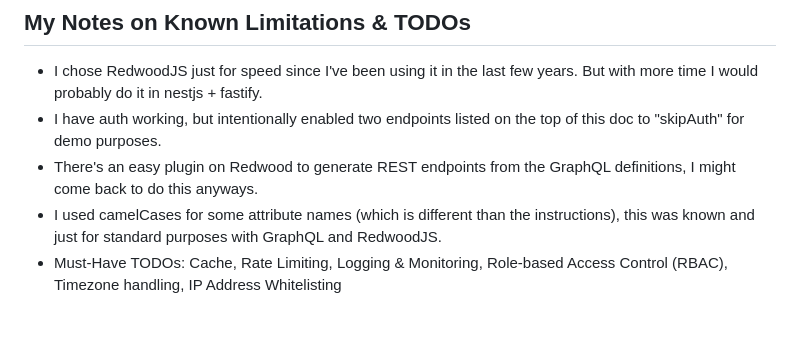
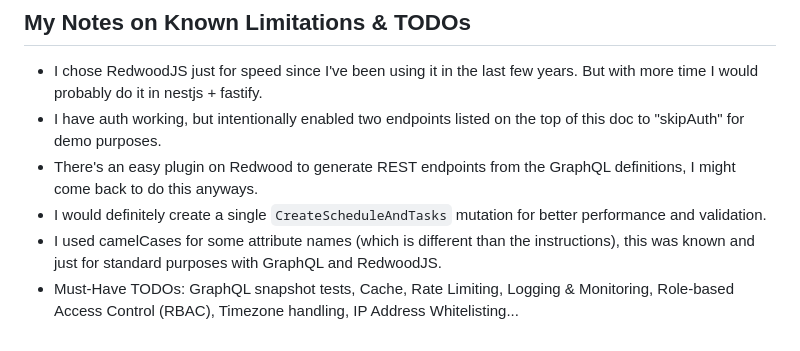
Before and after one commit to betocmn/keenfortasks, a Markdown page: README.md, the part around the change. Rendered like a GitHub page.

Commit message:
Update notes on README

```diff
--- a/README.md
+++ b/README.md
@@ -74,5 +74,6 @@ yarn rw test
 - I chose RedwoodJS just for speed since I've been using it in the last few years. But with more time I would probably do it in nestjs + fastify.
 - I have auth working, but intentionally enabled two endpoints listed on the top of this doc to "skipAuth" for demo purposes.
 - There's an easy plugin on Redwood to generate REST endpoints from the GraphQL definitions, I might come back to do this anyways.
+- I would definitely create a single `CreateScheduleAndTasks` mutation for better performance and validation.
 - I used camelCases for some attribute names (which is different than the instructions), this was known and just for standard purposes with GraphQL and RedwoodJS.
-- Must-Have TODOs: Cache, Rate Limiting, Logging & Monitoring, Role-based Access Control (RBAC), Timezone handling, IP Address Whitelisting
+- Must-Have TODOs: GraphQL snapshot tests, Cache, Rate Limiting, Logging & Monitoring, Role-based Access Control (RBAC), Timezone handling, IP Address Whitelisting...
```
